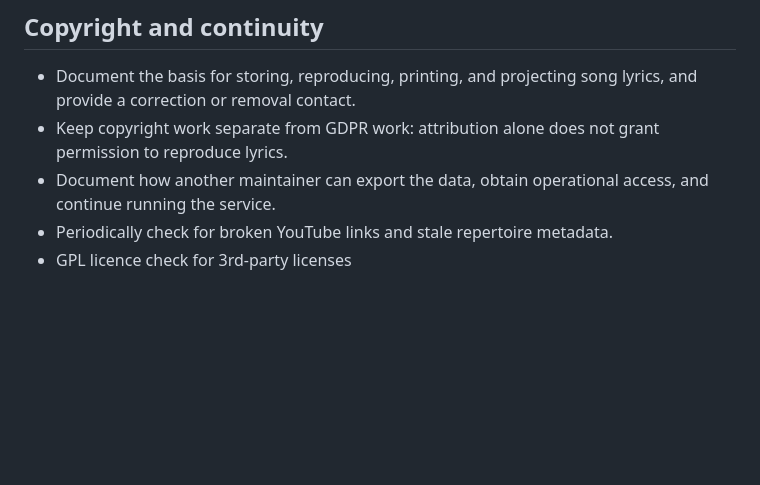
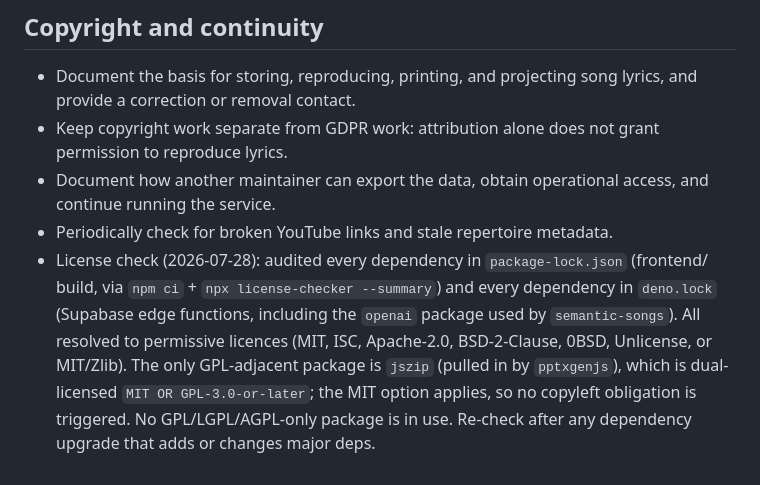
Before and after one commit to tow/sundaymass, a Markdown page: TODO.md, the part around the change. Drawn GitHub-style; blank space fills up the shorter version.

Commit message:
Complete GPL/3rd-party license audit, record result in TODO.md

```diff
--- a/TODO.md
+++ b/TODO.md
@@ -85,4 +85,11 @@ to be decided.
 - Document how another maintainer can export the data, obtain operational access, and
   continue running the service.
 - Periodically check for broken YouTube links and stale repertoire metadata.
-- GPL licence check for 3rd-party licenses
+- License check (2026-07-28): audited every dependency in `package-lock.json` (frontend/
+  build, via `npm ci` + `npx license-checker --summary`) and every dependency in
+  `deno.lock` (Supabase edge functions, including the `openai` package used by
+  `semantic-songs`). All resolved to permissive licences (MIT, ISC, Apache-2.0,
+  BSD-2-Clause, 0BSD, Unlicense, or MIT/Zlib). The only GPL-adjacent package is `jszip`
+  (pulled in by `pptxgenjs`), which is dual-licensed `MIT OR GPL-3.0-or-later`; the MIT
+  option applies, so no copyleft obligation is triggered. No GPL/LGPL/AGPL-only package
+  is in use. Re-check after any dependency upgrade that adds or changes major deps.
```
